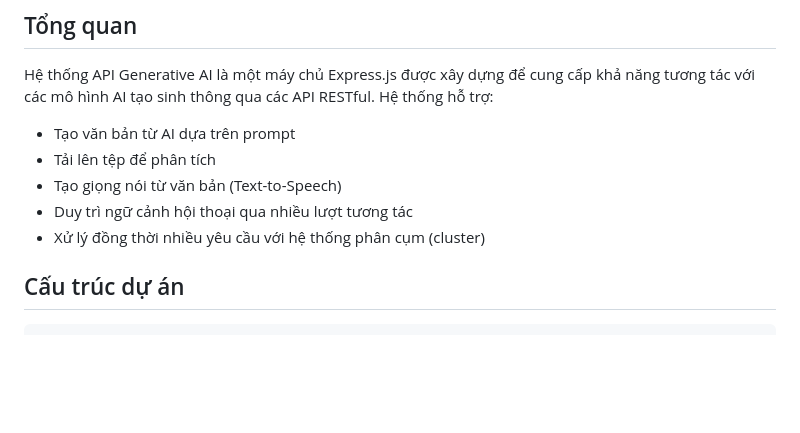
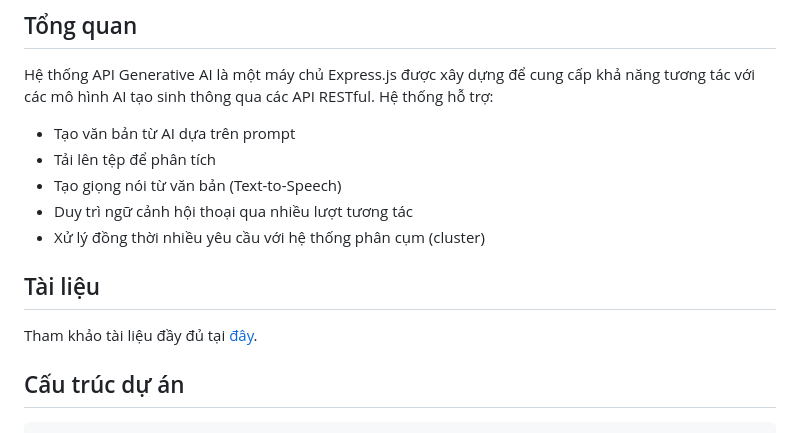
Before and after one commit to reseter1/ExpressGenAIAPI, a Markdown page: README.md, the part around the change. Rendered like a GitHub page; blank space fills up the shorter version.

Commit message:
Update documentation link.

```diff
--- a/README.md
+++ b/README.md
@@ -11,6 +11,10 @@ Hệ thống API Generative AI là một máy chủ Express.js được xây d
 - Tạo giọng nói từ văn bản (Text-to-Speech)
 - Duy trì ngữ cảnh hội thoại qua nhiều lượt tương tác
 - Xử lý đồng thời nhiều yêu cầu với hệ thống phân cụm (cluster)
+
+## Tài liệu
+
+Tham khảo tài liệu đầy đủ tại [đây](https://reseter-genai.apidog.io/).
 
 ## Cấu trúc dự án
 
```
